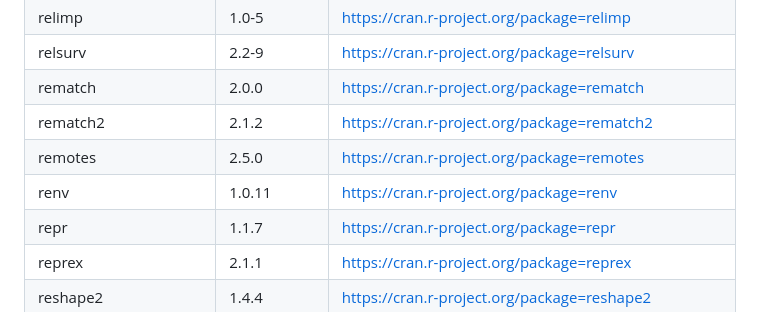
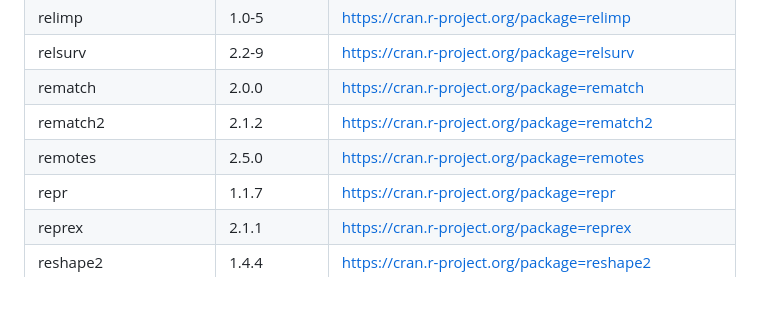
Before and after one commit to opensafely-core/r-docker, a Markdown page: v2/packages.md, the part around the change. Rendered like a GitHub page.

```diff
--- a/v2/packages.md
+++ b/v2/packages.md
@@ -408,7 +408,6 @@ tcltk, tools, and utils) for the respective version of R.
 | rematch               | 2.0.0         | <https://cran.r-project.org/package=rematch>               |
 | rematch2              | 2.1.2         | <https://cran.r-project.org/package=rematch2>              |
 | remotes               | 2.5.0         | <https://cran.r-project.org/package=remotes>               |
-| renv                  | 1.0.11        | <https://cran.r-project.org/package=renv>                  |
 | repr                  | 1.1.7         | <https://cran.r-project.org/package=repr>                  |
 | reprex                | 2.1.1         | <https://cran.r-project.org/package=reprex>                |
 | reshape2              | 1.4.4         | <https://cran.r-project.org/package=reshape2>              |
```
